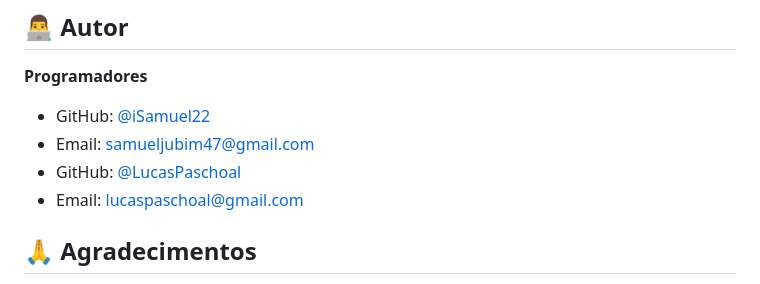
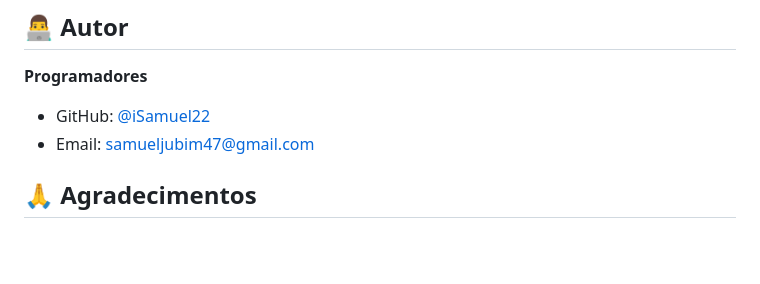
Before and after one commit to iSamuel22/meu-app-cristao, a Markdown page: README.md, the part around the change. Drawn GitHub-style; blank space fills up the shorter version.

```diff
--- a/README.md
+++ b/README.md
@@ -229,8 +229,6 @@ flutter build appbundle --release
 **Programadores**
 - GitHub: [@iSamuel22](https://github.com/iSamuel22)
 - Email: samueljubim47@gmail.com
-- GitHub: [@LucasPaschoal](https://github.com/LucasPaschoal)
-- Email: lucaspaschoal@gmail.com
 
 ## 🙏 Agradecimentos
 
```
